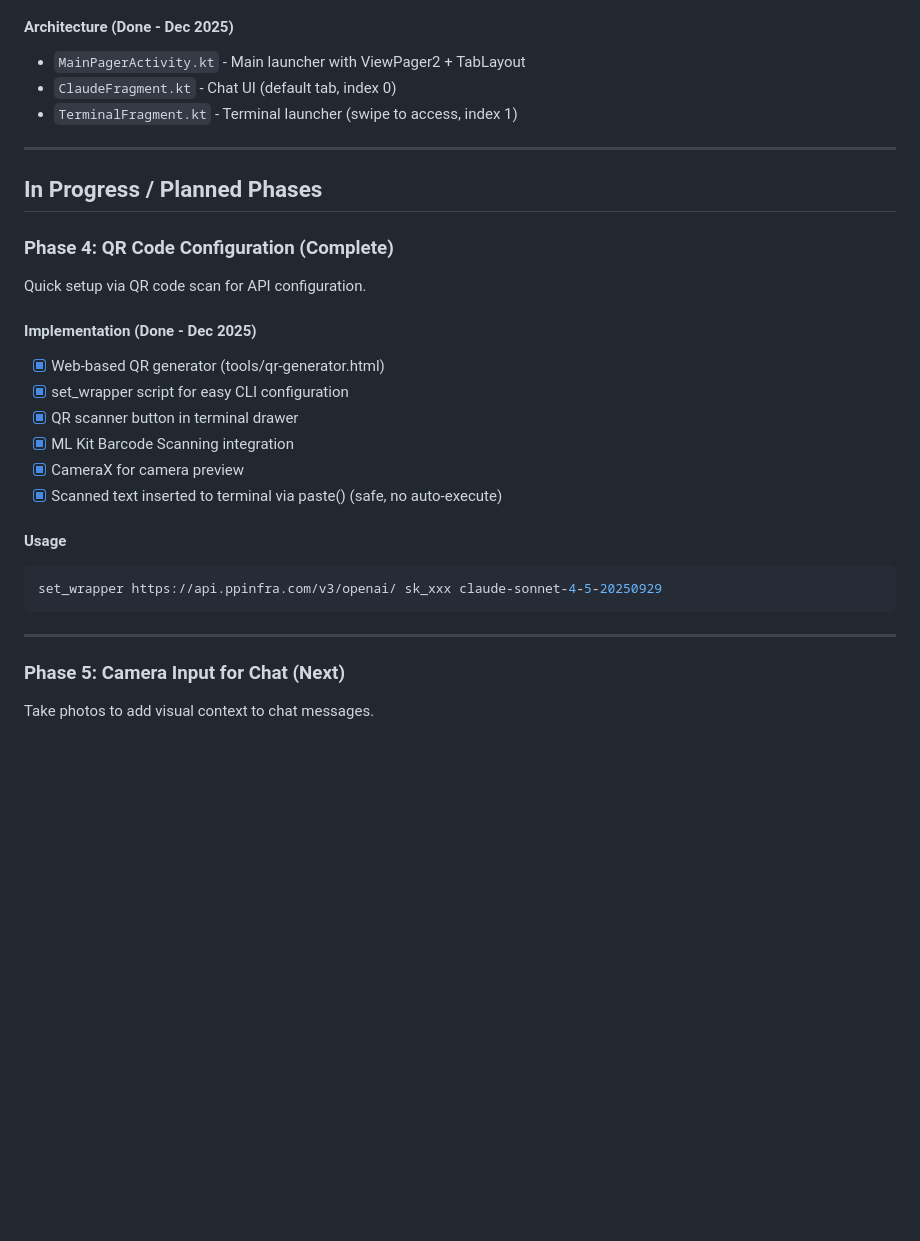
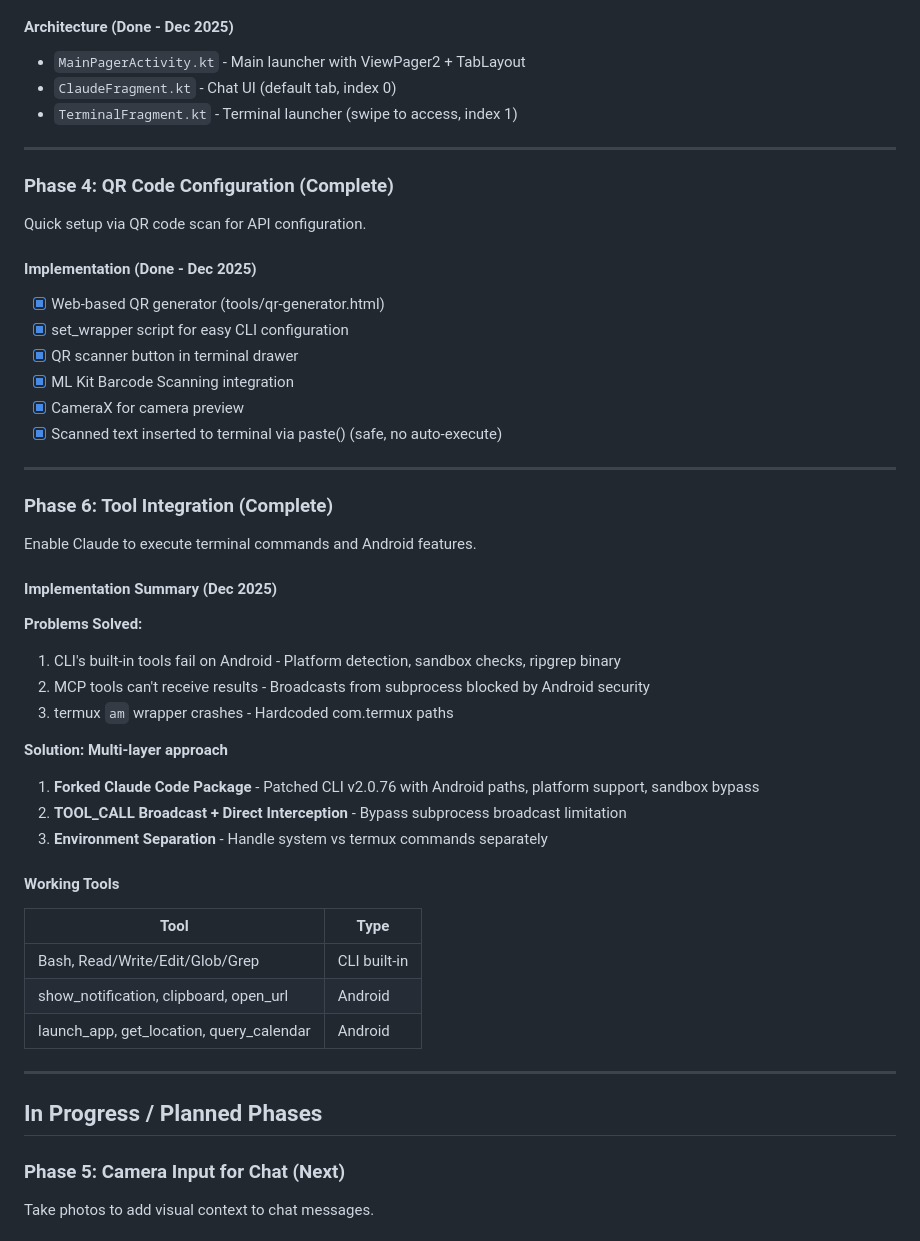
Before and after one commit to k-l-lambda/anthroid, a Markdown page: PLAN.md, the part around one of its changes. GitHub-like rendering; blank space fills up the shorter version.

````diff
--- a/PLAN.md
+++ b/PLAN.md
@@ -66,8 +66,6 @@ Native Android chat interface for Claude with swipe navigation.
 ---
 
 
-## In Progress / Planned Phases
-
 ### Phase 4: QR Code Configuration (Complete)
 
 Quick setup via QR code scan for API configuration.
@@ -80,12 +78,37 @@ Quick setup via QR code scan for API configuration.
 - [x] CameraX for camera preview
 - [x] Scanned text inserted to terminal via paste() (safe, no auto-execute)
 
-#### Usage
-```bash
-set_wrapper https://api.ppinfra.com/v3/openai/ sk_xxx claude-sonnet-4-5-20250929
-```
+---
+
+### Phase 6: Tool Integration (Complete)
+
+Enable Claude to execute terminal commands and Android features.
+
+#### Implementation Summary (Dec 2025)
+
+**Problems Solved:**
+1. CLI's built-in tools fail on Android - Platform detection, sandbox checks, ripgrep binary
+2. MCP tools can't receive results - Broadcasts from subprocess blocked by Android security
+3. termux `am` wrapper crashes - Hardcoded com.termux paths
+
+**Solution: Multi-layer approach**
+
+1. **Forked Claude Code Package** - Patched CLI v2.0.76 with Android paths, platform support, sandbox bypass
+2. **TOOL_CALL Broadcast + Direct Interception** - Bypass subprocess broadcast limitation
+3. **Environment Separation** - Handle system vs termux commands separately
+
+#### Working Tools
+
+| Tool | Type |
+|------|------|
+| Bash, Read/Write/Edit/Glob/Grep | CLI built-in |
+| show_notification, clipboard, open_url | Android |
+| launch_app, get_location, query_calendar | Android |
 
 ---
+
+
+## In Progress / Planned Phases
 
 ### Phase 5: Camera Input for Chat (Next)
 
````
Also changed, not shown: other parts of PLAN.md (+0 -73 lines).
